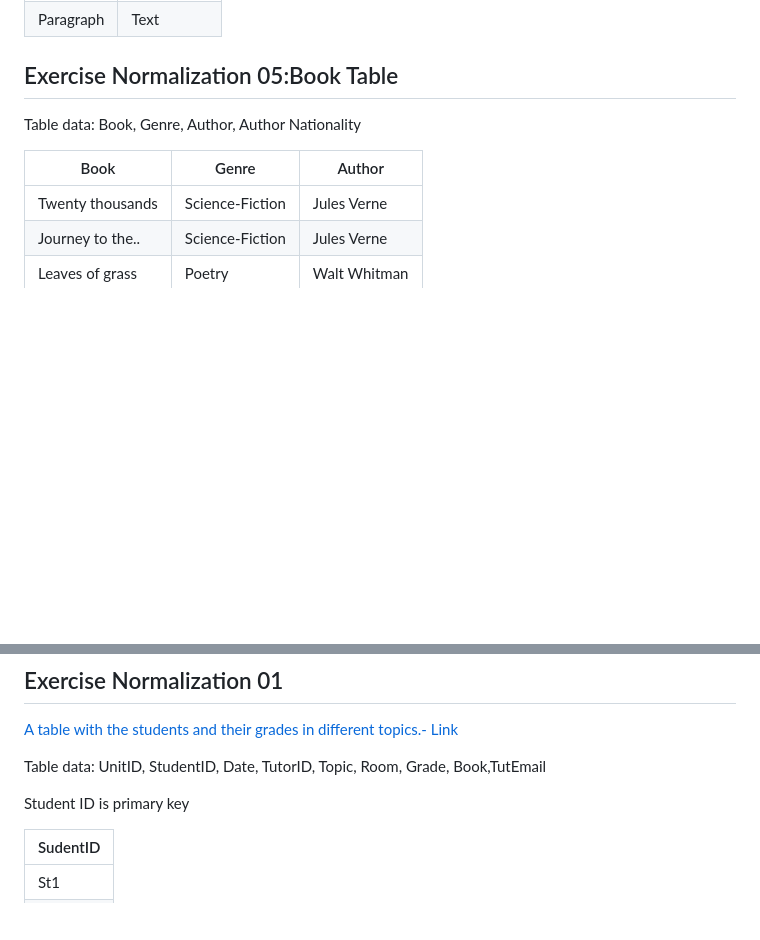
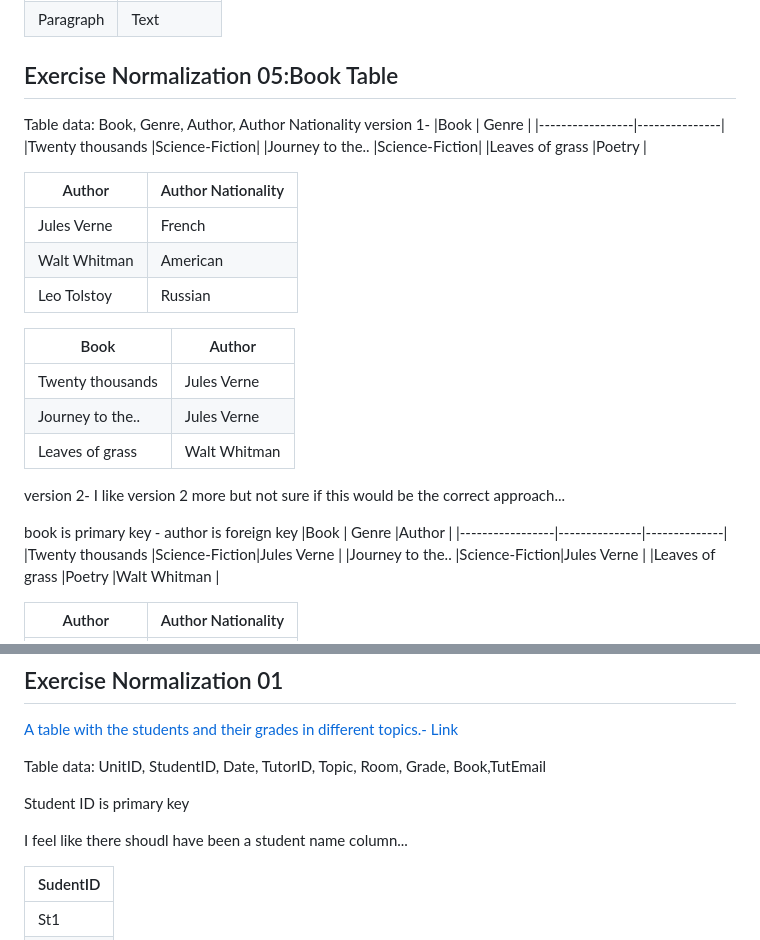
Before and after one commit to aysegulaksu/block3-adv-web, a Markdown page: exercises/exercise03-normal-table.md, 2 parts joined by grey strips. GitHub-like rendering; blank space fills up the shorter version.

```diff
--- a/exercises/exercise03-normal-table.md
+++ b/exercises/exercise03-normal-table.md
@@ -5,8 +5,31 @@
 
 ## Exercise Normalization 05:Book Table
 
+
 Table data: Book, Genre, Author, Author Nationality
+version 1-
+|Book             | Genre         |
+|-----------------|---------------|
+|Twenty thousands |Science-Fiction|
+|Journey to the.. |Science-Fiction|
+|Leaves of grass  |Poetry         |
 
+|Author           | Author Nationality |
+|-----------------|--------------------|
+|Jules Verne      |French              |
+|Walt Whitman     |American            |
+|Leo Tolstoy      |Russian             |
+
+
+|Book             | Author             |
+|-----------------|--------------------|
+|Twenty thousands |Jules Verne         |
+|Journey to the.. |Jules Verne         |
+|Leaves of grass  | Walt Whitman       |
+
+version 2-  I like version 2 more but not sure if this would be the correct approach...
+
+book is primary key - author is foreign key
 |Book             | Genre         |Author        |
 |-----------------|---------------|--------------|
 |Twenty thousands |Science-Fiction|Jules Verne   |
@@ -142,6 +165,8 @@ Table data: UnitID, StudentID, Date, TutorID, Topic, Room, Grade, Book,TutEmail
 
 Student ID is primary key
 
+I feel like there shoudl have been a student name column...
+
 | SudentID    |
 | ----------  |
 | St1         |
```
